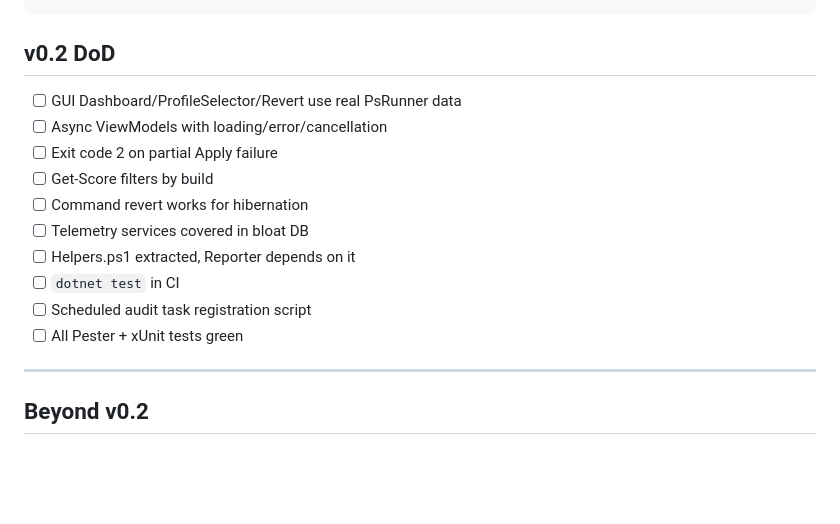
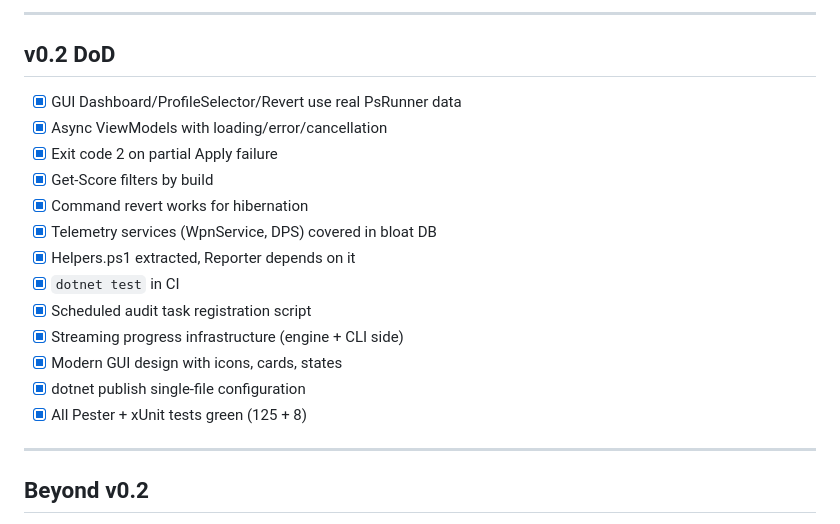
Before and after one commit to KIRILL9123/wintune, a Markdown page: ROADMAP.md, the part around one of its changes. Rendered like a GitHub page; blank space fills up the shorter version.

```diff
--- a/ROADMAP.md
+++ b/ROADMAP.md
@@ -101,16 +87,20 @@ H  (tech debt)
+---
 
 ## v0.2 DoD
 
-- [ ] GUI Dashboard/ProfileSelector/Revert use real PsRunner data
-- [ ] Async ViewModels with loading/error/cancellation
-- [ ] Exit code 2 on partial Apply failure
-- [ ] Get-Score filters by build
-- [ ] Command revert works for hibernation
-- [ ] Telemetry services covered in bloat DB
-- [ ] Helpers.ps1 extracted, Reporter depends on it
-- [ ] `dotnet test` in CI
-- [ ] Scheduled audit task registration script
-- [ ] All Pester + xUnit tests green
+- [x] GUI Dashboard/ProfileSelector/Revert use real PsRunner data
+- [x] Async ViewModels with loading/error/cancellation
+- [x] Exit code 2 on partial Apply failure
+- [x] Get-Score filters by build
+- [x] Command revert works for hibernation
+- [x] Telemetry services (WpnService, DPS) covered in bloat DB
+- [x] Helpers.ps1 extracted, Reporter depends on it
+- [x] `dotnet test` in CI
+- [x] Scheduled audit task registration script
+- [x] Streaming progress infrastructure (engine + CLI side)
+- [x] Modern GUI design with icons, cards, states
+- [x] dotnet publish single-file configuration
+- [x] All Pester + xUnit tests green (125 + 8)
 
 ---
 
```
Also changed, not shown: other parts of ROADMAP.md (+31 -45 lines).
